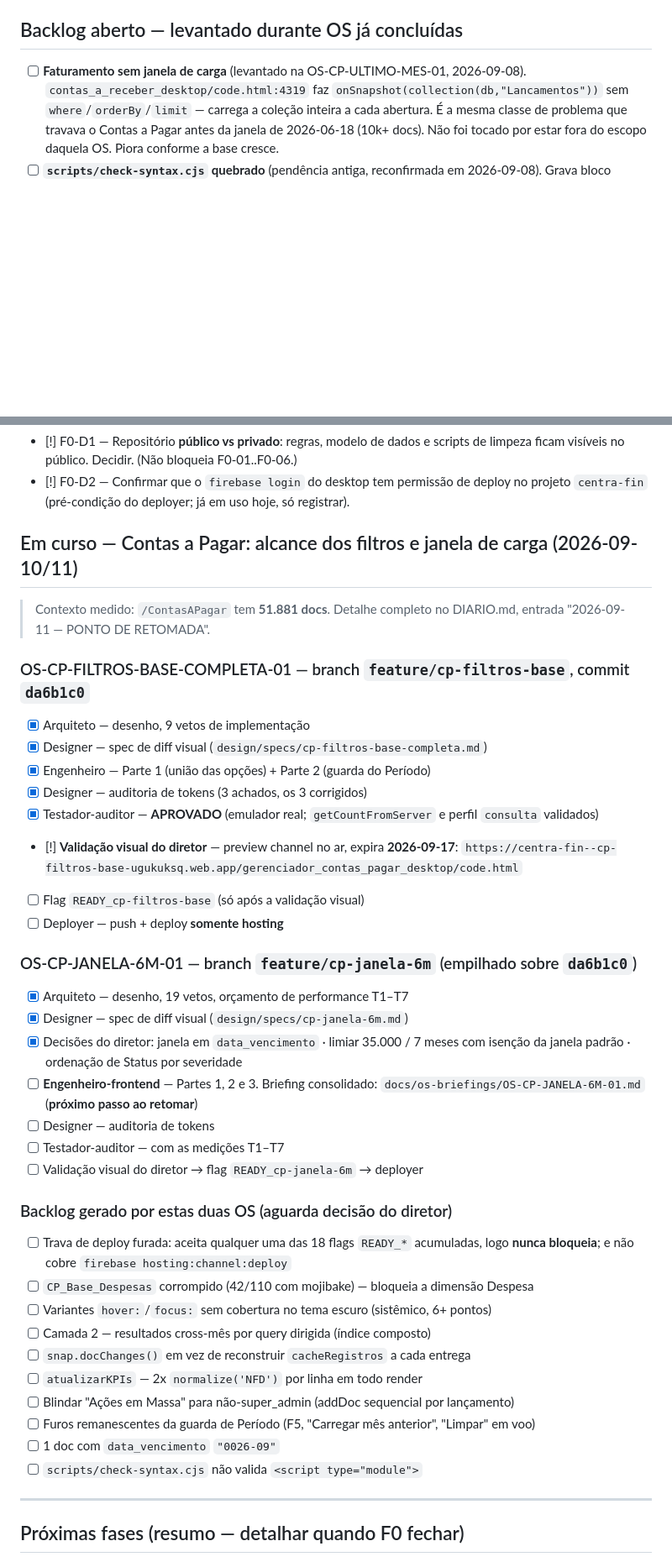
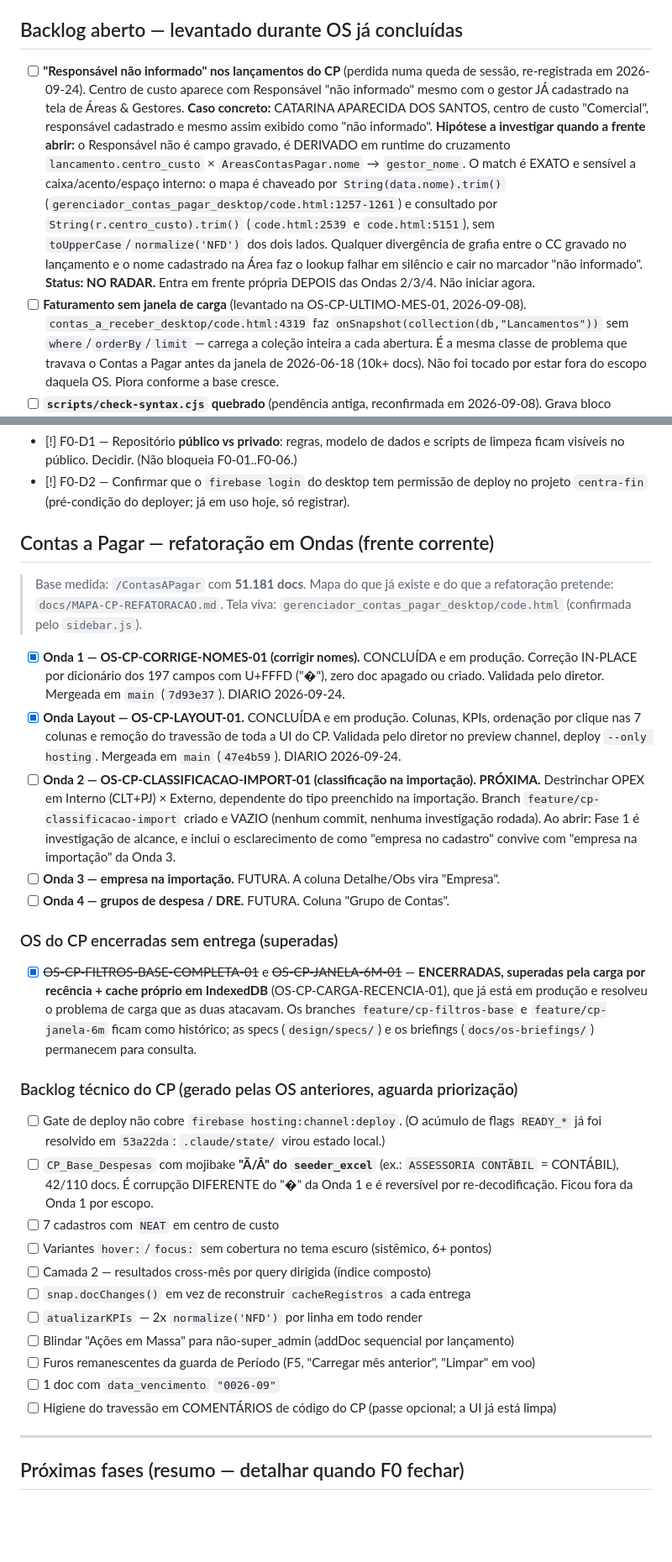
Before and after one commit to rikegv/centrafin-app, a Markdown page: TASKS.md, 2 parts joined by grey strips. Shown at 84% size. Rendered like a GitHub page; blank space fills up the shorter version.

Commit message:
docs: registra caso "Responsavel nao informado" (Catarina) e sincroniza TASKS.md
Registro perdido numa queda de energia, recuperado e gravado nos dois arquivos
de memoria viva. Nao toca codigo de tela, dado nem Hosting.

DIARIO.md: nova entrada com a reorientacao pos-queda (nenhum trabalho perdido,
Onda 2 nao iniciada) e a pendencia "Responsavel nao informado" com a hipotese
conferida no codigo: lookup exato e sensivel a caixa/acento entre
lancamento.centro_custo e AreasContasPagar.nome (code.html:1257-1261, 2539, 5151).
Status NO RADAR, frente propria depois das Ondas 2/3/4.

TASKS.md: OS-CP-FILTROS-BASE-COMPLETA-01 e OS-CP-JANELA-6M-01 saem de "em curso"
e viram encerradas por superacao (carga por recencia ja resolveu em producao);
as Ondas do CP entram com status real (1 e Layout concluidas, 2 proxima, 3 e 4
futuras); backlog tecnico preservado com dois ajustes de fato (gate sem
hosting:channel:deploy; CP_Base_Despesas e o mojibake do seeder_excel).

Co-Authored-By: Claude Opus 5 <noreply@anthropic.com>
Claude-Session: https://claude.ai/code/session_01E3Z6H9pEHpARgGppJaCyGx

```diff
--- a/TASKS.md
+++ b/TASKS.md
@@ -43,6 +43,20 @@ Legenda: [ ] a fazer · [~] em andamento · [x] feito · [!] bloqueado (aguarda
 
 ## Backlog aberto — levantado durante OS já concluídas
 
+- [ ] **"Responsável não informado" nos lançamentos do CP** (perdida numa queda de sessão,
+      re-registrada em 2026-09-24). Centro de custo aparece com Responsável "não informado"
+      mesmo com o gestor JÁ cadastrado na tela de Áreas & Gestores.
+      **Caso concreto:** CATARINA APARECIDA DOS SANTOS, centro de custo "Comercial",
+      responsável cadastrado e mesmo assim exibido como "não informado".
+      **Hipótese a investigar quando a frente abrir:** o Responsável não é campo gravado, é
+      DERIVADO em runtime do cruzamento `lancamento.centro_custo` × `AreasContasPagar.nome`
+      → `gestor_nome`. O match é EXATO e sensível a caixa/acento/espaço interno: o mapa é
+      chaveado por `String(data.nome).trim()` (`gerenciador_contas_pagar_desktop/code.html:1257-1261`)
+      e consultado por `String(r.centro_custo).trim()` (`code.html:2539` e `code.html:5151`),
+      sem `toUpperCase`/`normalize('NFD')` dos dois lados. Qualquer divergência de grafia
+      entre o CC gravado no lançamento e o nome cadastrado na Área faz o lookup falhar em
+      silêncio e cair no marcador "não informado".
+      **Status: NO RADAR.** Entra em frente própria DEPOIS das Ondas 2/3/4. Não iniciar agora.
 - [ ] **Faturamento sem janela de carga** (levantado na OS-CP-ULTIMO-MES-01, 2026-09-08).
       `contas_a_receber_desktop/code.html:4319` faz `onSnapshot(collection(db,"Lancamentos"))`
       sem `where`/`orderBy`/`limit` — carrega a coleção inteira a cada abertura. É a mesma
@@ -59,37 +73,42 @@ Legenda: [ ] a fazer · [~] em andamento · [x] feito · [!] bloqueado (aguarda
 - [!] F0-D2 — Confirmar que o `firebase login` do desktop tem permissão de deploy no projeto
       `centra-fin` (pré-condição do deployer; já em uso hoje, só registrar).
 
-## Em curso — Contas a Pagar: alcance dos filtros e janela de carga (2026-09-10/11)
+## Contas a Pagar — refatoração em Ondas (frente corrente)
 
-> Contexto medido: `/ContasAPagar` tem **51.881 docs**. Detalhe completo no DIARIO.md,
-> entrada "2026-09-11 — PONTO DE RETOMADA".
+> Base medida: `/ContasAPagar` com **51.181 docs**. Mapa do que já existe e do que a
+> refatoração pretende: `docs/MAPA-CP-REFATORACAO.md`. Tela viva:
+> `gerenciador_contas_pagar_desktop/code.html` (confirmada pelo `sidebar.js`).
 
-### OS-CP-FILTROS-BASE-COMPLETA-01 — branch `feature/cp-filtros-base`, commit `da6b1c0`
-- [x] Arquiteto — desenho, 9 vetos de implementação
-- [x] Designer — spec de diff visual (`design/specs/cp-filtros-base-completa.md`)
-- [x] Engenheiro — Parte 1 (união das opções) + Parte 2 (guarda do Período)
-- [x] Designer — auditoria de tokens (3 achados, os 3 corrigidos)
-- [x] Testador-auditor — **APROVADO** (emulador real; `getCountFromServer` e perfil `consulta` validados)
-- [!] **Validação visual do diretor** — preview channel no ar, expira **2026-09-17**:
-      `https://centra-fin--cp-filtros-base-ugukuksq.web.app/gerenciador_contas_pagar_desktop/code.html`
-- [ ] Flag `READY_cp-filtros-base` (só após a validação visual)
-- [ ] Deployer — push + deploy **somente hosting**
+- [x] **Onda 1 — OS-CP-CORRIGE-NOMES-01 (corrigir nomes).** CONCLUÍDA e em produção.
+      Correção IN-PLACE por dicionário dos 197 campos com U+FFFD ("�"), zero doc apagado
+      ou criado. Validada pelo diretor. Mergeada em `main` (`7d93e37`). DIARIO 2026-09-24.
+- [x] **Onda Layout — OS-CP-LAYOUT-01.** CONCLUÍDA e em produção. Colunas, KPIs, ordenação
+      por clique nas 7 colunas e remoção do travessão de toda a UI do CP. Validada pelo
+      diretor no preview channel, deploy `--only hosting`. Mergeada em `main` (`47e4b59`).
+      DIARIO 2026-09-24.
+- [ ] **Onda 2 — OS-CP-CLASSIFICACAO-IMPORT-01 (classificação na importação). PRÓXIMA.**
+      Destrinchar OPEX em Interno (CLT+PJ) × Externo, dependente do tipo preenchido na
+      importação. Branch `feature/cp-classificacao-import` criado e VAZIO (nenhum commit,
+      nenhuma investigação rodada). Ao abrir: Fase 1 é investigação de alcance, e inclui o
+      esclarecimento de como "empresa no cadastro" convive com "empresa na importação"
+      da Onda 3.
+- [ ] **Onda 3 — empresa na importação.** FUTURA. A coluna Detalhe/Obs vira "Empresa".
+- [ ] **Onda 4 — grupos de despesa / DRE.** FUTURA. Coluna "Grupo de Contas".
 
-### OS-CP-JANELA-6M-01 — branch `feature/cp-janela-6m` (empilhado sobre `da6b1c0`)
-- [x] Arquiteto — desenho, 19 vetos, orçamento de performance T1–T7
-- [x] Designer — spec de diff visual (`design/specs/cp-janela-6m.md`)
-- [x] Decisões do diretor: janela em `data_vencimento` · limiar 35.000 / 7 meses com isenção da
-      janela padrão · ordenação de Status por severidade
-- [ ] **Engenheiro-frontend** — Partes 1, 2 e 3. Briefing consolidado:
-      `docs/os-briefings/OS-CP-JANELA-6M-01.md` (**próximo passo ao retomar**)
-- [ ] Designer — auditoria de tokens
-- [ ] Testador-auditor — com as medições T1–T7
-- [ ] Validação visual do diretor → flag `READY_cp-janela-6m` → deployer
+### OS do CP encerradas sem entrega (superadas)
+- [x] ~~OS-CP-FILTROS-BASE-COMPLETA-01~~ e ~~OS-CP-JANELA-6M-01~~ — **ENCERRADAS, superadas
+      pela carga por recência + cache próprio em IndexedDB** (OS-CP-CARGA-RECENCIA-01), que já
+      está em produção e resolveu o problema de carga que as duas atacavam. Os branches
+      `feature/cp-filtros-base` e `feature/cp-janela-6m` ficam como histórico; as specs
+      (`design/specs/`) e os briefings (`docs/os-briefings/`) permanecem para consulta.
 
-### Backlog gerado por estas duas OS (aguarda decisão do diretor)
-- [ ] Trava de deploy furada: aceita qualquer uma das 18 flags `READY_*` acumuladas, logo
-      **nunca bloqueia**; e não cobre `firebase hosting:channel:deploy`
-- [ ] `CP_Base_Despesas` corrompido (42/110 com mojibake) — bloqueia a dimensão Despesa
+### Backlog técnico do CP (gerado pelas OS anteriores, aguarda priorização)
+- [ ] Gate de deploy não cobre `firebase hosting:channel:deploy`. (O acúmulo de flags
+      `READY_*` já foi resolvido em `53a22da`: `.claude/state/` virou estado local.)
+- [ ] `CP_Base_Despesas` com mojibake **"Ã/Â" do `seeder_excel`** (ex.: `ASSESSORIA CONTÃBIL`
+      = CONTÁBIL), 42/110 docs. É corrupção DIFERENTE do "�" da Onda 1 e é reversível por
+      re-decodificação. Ficou fora da Onda 1 por escopo.
+- [ ] 7 cadastros com `NEAT` em centro de custo
 - [ ] Variantes `hover:`/`focus:` sem cobertura no tema escuro (sistêmico, 6+ pontos)
 - [ ] Camada 2 — resultados cross-mês por query dirigida (índice composto)
 - [ ] `snap.docChanges()` em vez de reconstruir `cacheRegistros` a cada entrega
@@ -97,7 +116,7 @@ Legenda: [ ] a fazer · [~] em andamento · [x] feito · [!] bloqueado (aguarda
 - [ ] Blindar "Ações em Massa" para não-super_admin (addDoc sequencial por lançamento)
 - [ ] Furos remanescentes da guarda de Período (F5, "Carregar mês anterior", "Limpar" em voo)
 - [ ] 1 doc com `data_vencimento` `"0026-09"`
-- [ ] `scripts/check-syntax.cjs` não valida `<script type="module">`
+- [ ] Higiene do travessão em COMENTÁRIOS de código do CP (passe opcional; a UI já está limpa)
 
 ---
 
```
Also changed, not shown: DIARIO.md (+50 -0 lines).
